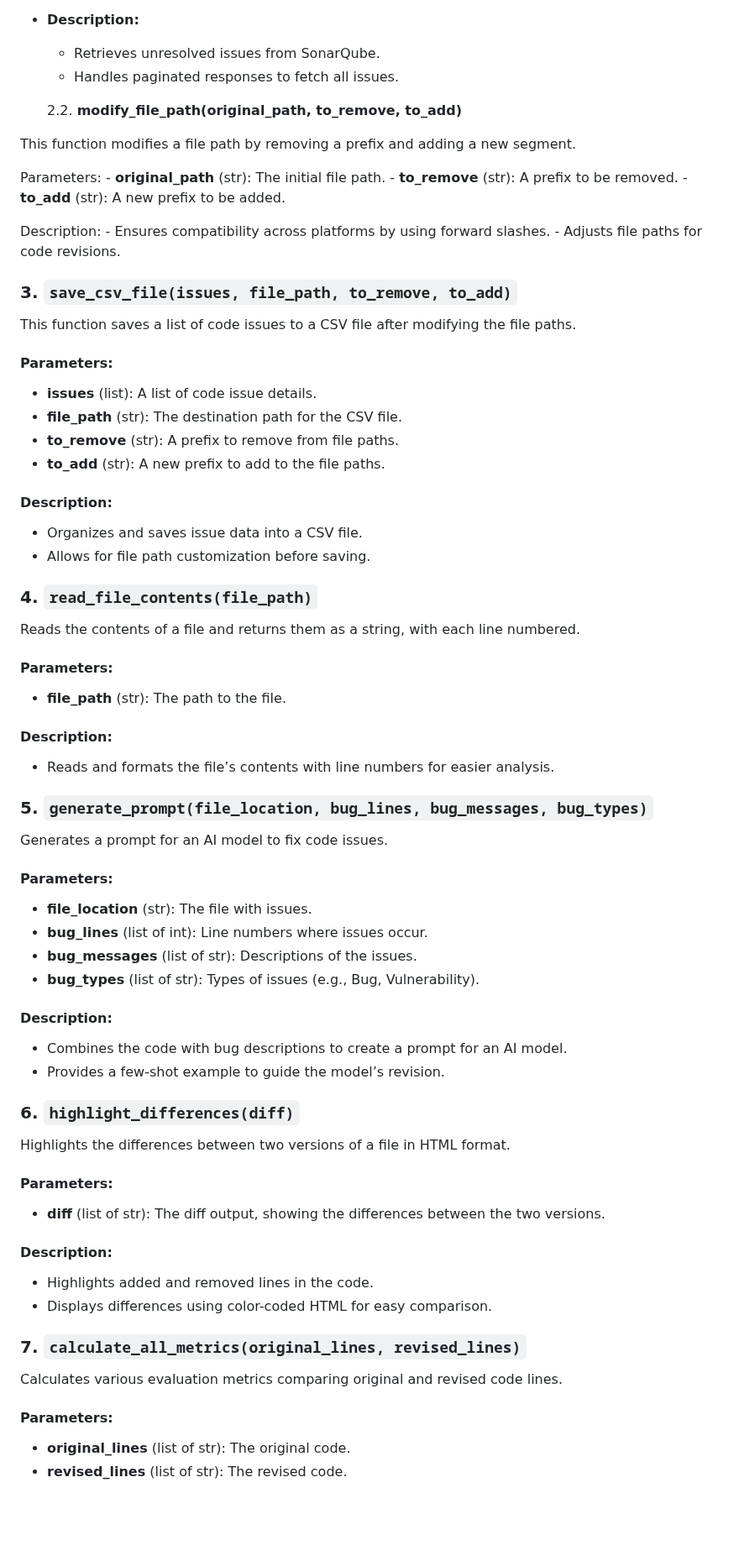
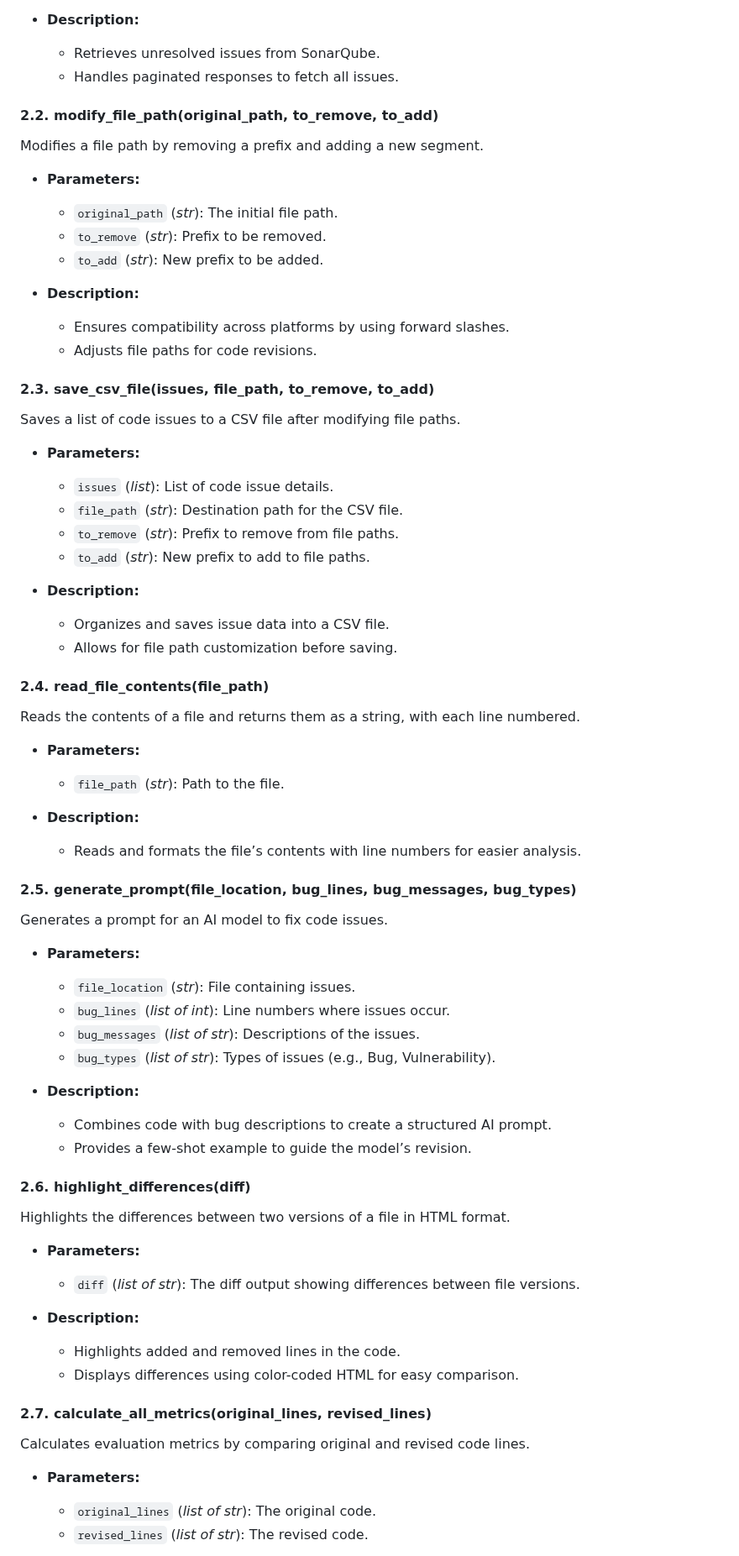
Before and after one commit to MoeinAbtahi/WALL, a Markdown page: README.md, the part around one of its changes. Shown at 84% size. GitHub-like rendering; blank space fills up the shorter version.

```diff
--- a/README.md
+++ b/README.md
@@ -381,73 +381,73 @@ Fetches unresolved issues from a SonarQube project using the API.
   - Retrieves unresolved issues from SonarQube.
   - Handles paginated responses to fetch all issues.
 
-   2.2. **modify_file_path(original_path, to_remove, to_add)**
+#### 2.2. **modify_file_path(original_path, to_remove, to_add)**
 
-This function modifies a file path by removing a prefix and adding a new segment.
+Modifies a file path by removing a prefix and adding a new segment.
 
-Parameters:
-        - **original_path** (str): The initial file path.
-        - **to_remove** (str): A prefix to be removed.
-        - **to_add** (str): A new prefix to be added.
+- **Parameters:**
+  - `original_path` (*str*): The initial file path.
+  - `to_remove` (*str*): Prefix to be removed.
+  - `to_add` (*str*): New prefix to be added.
 
-Description:
-        - Ensures compatibility across platforms by using forward slashes.
-        - Adjusts file paths for code revisions.
+- **Description:**
+  - Ensures compatibility across platforms by using forward slashes.
+  - Adjusts file paths for code revisions.
 
-### 3. `save_csv_file(issues, file_path, to_remove, to_add)`
+#### 2.3. **save_csv_file(issues, file_path, to_remove, to_add)**
 
-This function saves a list of code issues to a CSV file after modifying the file paths.
+Saves a list of code issues to a CSV file after modifying file paths.
 
-#### Parameters:
-- **issues** (list): A list of code issue details.
-- **file_path** (str): The destination path for the CSV file.
-- **to_remove** (str): A prefix to remove from file paths.
-- **to_add** (str): A new prefix to add to the file paths.
+- **Parameters:**
+  - `issues` (*list*): List of code issue details.
+  - `file_path` (*str*): Destination path for the CSV file.
+  - `to_remove` (*str*): Prefix to remove from file paths.
+  - `to_add` (*str*): New prefix to add to file paths.
 
-#### Description:
-- Organizes and saves issue data into a CSV file.
-- Allows for file path customization before saving.
+- **Description:**
+  - Organizes and saves issue data into a CSV file.
+  - Allows for file path customization before saving.
 
-### 4. `read_file_contents(file_path)`
+#### 2.4. **read_file_contents(file_path)**
 
 Reads the contents of a file and returns them as a string, with each line numbered.
 
-#### Parameters:
-- **file_path** (str): The path to the file.
+- **Parameters:**
+  - `file_path` (*str*): Path to the file.
 
-#### Description:
-- Reads and formats the file’s contents with line numbers for easier analysis.
+- **Description:**
+  - Reads and formats the file’s contents with line numbers for easier analysis.
 
-### 5. `generate_prompt(file_location, bug_lines, bug_messages, bug_types)`
+#### 2.5. **generate_prompt(file_location, bug_lines, bug_messages, bug_types)**
 
 Generates a prompt for an AI model to fix code issues.
 
-#### Parameters:
-- **file_location** (str): The file with issues.
-- **bug_lines** (list of int): Line numbers where issues occur.
-- **bug_messages** (list of str): Descriptions of the issues.
-- **bug_types** (list of str): Types of issues (e.g., Bug, Vulnerability).
+- **Parameters:**
+  - `file_location` (*str*): File containing issues.
+  - `bug_lines` (*list of int*): Line numbers where issues occur.
+  - `bug_messages` (*list of str*): Descriptions of the issues.
+  - `bug_types` (*list of str*): Types of issues (e.g., Bug, Vulnerability).
 
-#### Description:
-- Combines the code with bug descriptions to create a prompt for an AI model.
-- Provides a few-shot example to guide the model’s revision.
+- **Description:**
+  - Combines code with bug descriptions to create a structured AI prompt.
+  - Provides a few-shot example to guide the model’s revision.
 
-### 6. `highlight_differences(diff)`
+#### 2.6. **highlight_differences(diff)**
 
 Highlights the differences between two versions of a file in HTML format.
 
-#### Parameters:
-- **diff** (list of str): The diff output, showing the differences between the two versions.
+- **Parameters:**
+  - `diff` (*list of str*): The diff output showing differences between file versions.
 
-#### Description:
-- Highlights added and removed lines in the code.
-- Displays differences using color-coded HTML for easy comparison.
+- **Description:**
+  - Highlights added and removed lines in the code.
+  - Displays differences using color-coded HTML for easy comparison.
 
-### 7. `calculate_all_metrics(original_lines, revised_lines)`
+#### 2.7. **calculate_all_metrics(original_lines, revised_lines)**
 
-Calculates various evaluation metrics comparing original and revised code lines.
+Calculates evaluation metrics by comparing original and revised code lines.
 
-#### Parameters:
-- **original_lines** (list of str): The original code.
-- **revised_lines** (list of str): The revised code.
+- **Parameters:**
+  - `original_lines` (*list of str*): The original code.
+  - `revised_lines` (*list of str*): The revised code.
 
```
Also changed, not shown: other parts of README.md (+3 -3 lines).
